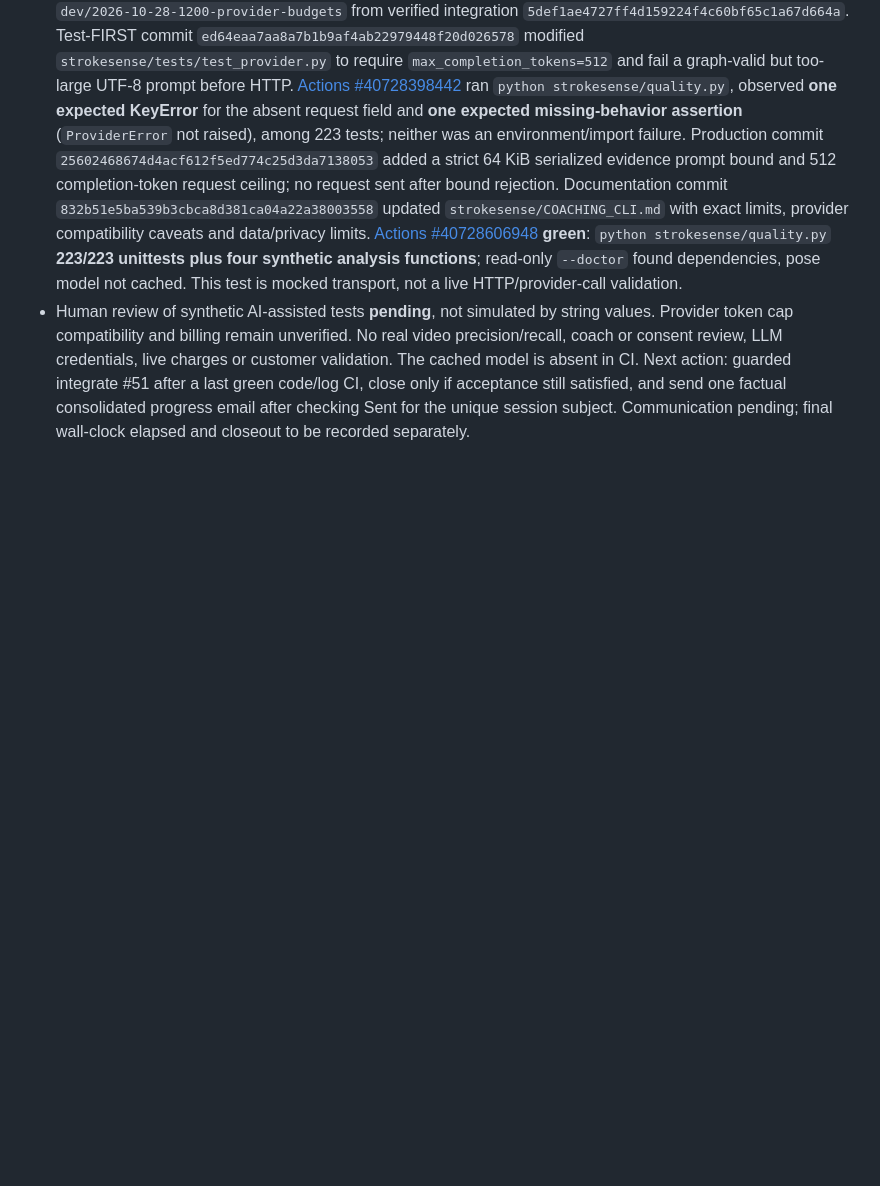
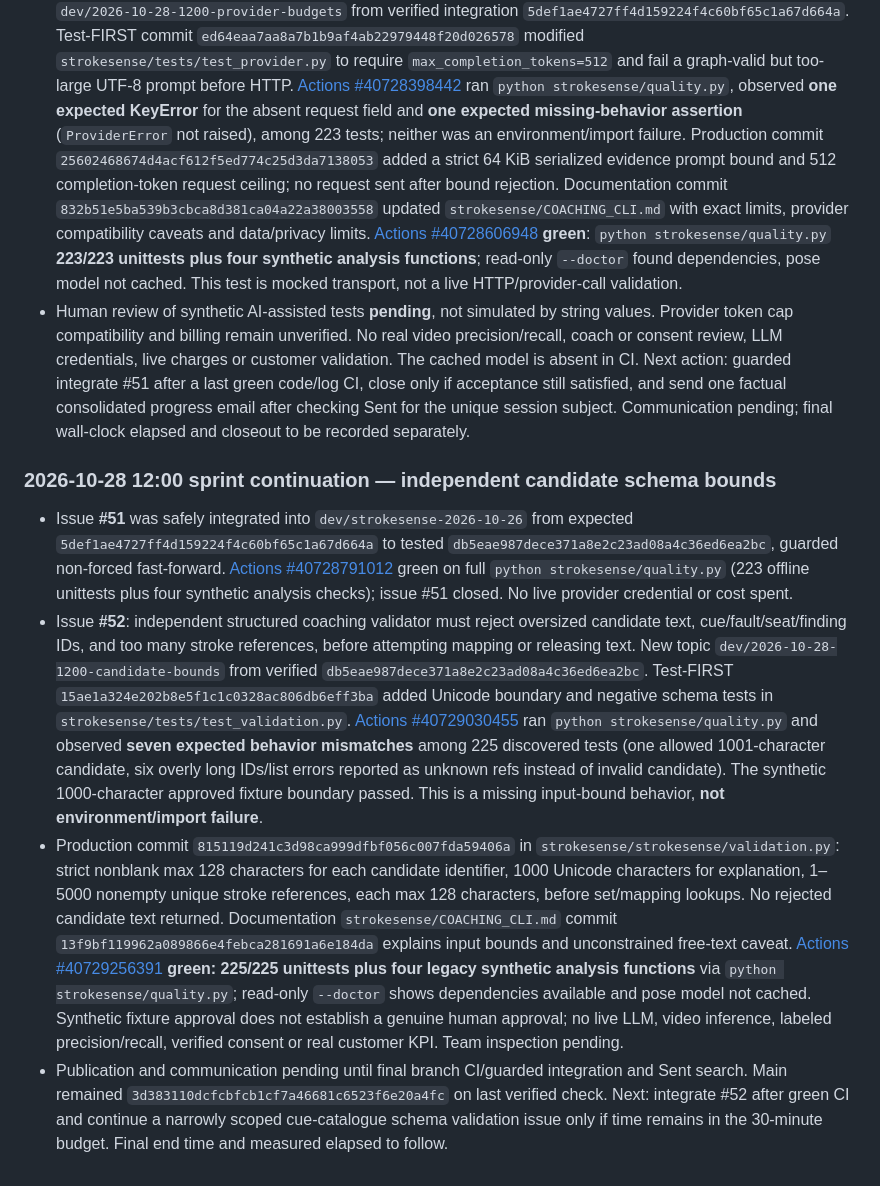
Before and after one commit to KemalGC/CS4501_Startup, a Markdown page: llm.md, the part around the change. Rendered like a GitHub page; blank space fills up the shorter version.

Commit message:
docs: record candidate-schema red-green evidence and followup (#52)

```diff
--- a/llm.md
+++ b/llm.md
@@ -1608,3 +1608,11 @@ template as a run.
 - In the delayed resumed session, **#49 and #50** were combined in a tested two-parent commit on `dev/2026-10-28-1200-verified-combined`, preserving both dated topic branches. The last combined code/docs commit `5def1ae4727ff4d159224f4c60bf65c1a67d664a` passed [Actions #40727907382](https://github.com/KemalGC/CS4501_Startup/actions/runs/40727907382): `python strokesense/quality.py` **222/222 unit tests plus four legacy synthetic analysis functions**. Guarded fast-forward updated only `dev/strokesense-2026-10-26` from expected `9a7f99aeebba895edcdd5af17fecfe83c07e2107` to that commit. Both issue acceptance sets verified; #49 and #50 were closed. `main` remained at `3d383110dcfcbfcb1cf7a46681c6523f6e20a4fc`. The 12:00 session has no verified live LLM or real footage.
 - **#51** user story: bound an opt-in LLM adapter's outbound evidence data and model response token budget. Topic `dev/2026-10-28-1200-provider-budgets` from verified integration `5def1ae4727ff4d159224f4c60bf65c1a67d664a`. Test-FIRST commit `ed64eaa7aa8a7b1b9af4ab22979448f20d026578` modified `strokesense/tests/test_provider.py` to require `max_completion_tokens=512` and fail a graph-valid but too-large UTF-8 prompt before HTTP. [Actions #40728398442](https://github.com/KemalGC/CS4501_Startup/actions/runs/40728398442) ran `python strokesense/quality.py`, observed **one expected KeyError** for the absent request field and **one expected missing-behavior assertion** (`ProviderError` not raised), among 223 tests; neither was an environment/import failure. Production commit `25602468674d4acf612f5ed774c25d3da7138053` added a strict 64 KiB serialized evidence prompt bound and 512 completion-token request ceiling; no request sent after bound rejection. Documentation commit `832b51e5ba539b3cbca8d381ca04a22a38003558` updated `strokesense/COACHING_CLI.md` with exact limits, provider compatibility caveats and data/privacy limits. [Actions #40728606948](https://github.com/KemalGC/CS4501_Startup/actions/runs/40728606948) **green**: `python strokesense/quality.py` **223/223 unittests plus four synthetic analysis functions**; read-only `--doctor` found dependencies, pose model not cached. This test is mocked transport, not a live HTTP/provider-call validation.
 - Human review of synthetic AI-assisted tests **pending**, not simulated by string values. Provider token cap compatibility and billing remain unverified. No real video precision/recall, coach or consent review, LLM credentials, live charges or customer validation. The cached model is absent in CI. Next action: guarded integrate #51 after a last green code/log CI, close only if acceptance still satisfied, and send one factual consolidated progress email after checking Sent for the unique session subject. Communication pending; final wall-clock elapsed and closeout to be recorded separately.
+
+
+### 2026-10-28 12:00 sprint continuation — independent candidate schema bounds
+
+- Issue **#51** was safely integrated into `dev/strokesense-2026-10-26` from expected `5def1ae4727ff4d159224f4c60bf65c1a67d664a` to tested `db5eae987dece371a8e2c23ad08a4c36ed6ea2bc`, guarded non-forced fast-forward. [Actions #40728791012](https://github.com/KemalGC/CS4501_Startup/actions/runs/40728791012) green on full `python strokesense/quality.py` (223 offline unittests plus four synthetic analysis checks); issue #51 closed. No live provider credential or cost spent.
+- Issue **#52**: independent structured coaching validator must reject oversized candidate text, cue/fault/seat/finding IDs, and too many stroke references, before attempting mapping or releasing text. New topic `dev/2026-10-28-1200-candidate-bounds` from verified `db5eae987dece371a8e2c23ad08a4c36ed6ea2bc`. Test-FIRST `15ae1a324e202b8e5f1c1c0328ac806db6eff3ba` added Unicode boundary and negative schema tests in `strokesense/tests/test_validation.py`. [Actions #40729030455](https://github.com/KemalGC/CS4501_Startup/actions/runs/40729030455) ran `python strokesense/quality.py` and observed **seven expected behavior mismatches** among 225 discovered tests (one allowed 1001-character candidate, six overly long IDs/list errors reported as unknown refs instead of invalid candidate). The synthetic 1000-character approved fixture boundary passed. This is a missing input-bound behavior, **not environment/import failure**.
+- Production commit `815119d241c3d98ca999dfbf056c007fda59406a` in `strokesense/strokesense/validation.py`: strict nonblank max 128 characters for each candidate identifier, 1000 Unicode characters for explanation, 1–5000 nonempty unique stroke references, each max 128 characters, before set/mapping lookups. No rejected candidate text returned. Documentation `strokesense/COACHING_CLI.md` commit `13f9bf119962a089866e4febca281691a6e184da` explains input bounds and unconstrained free-text caveat. [Actions #40729256391](https://github.com/KemalGC/CS4501_Startup/actions/runs/40729256391) **green: 225/225 unittests plus four legacy synthetic analysis functions** via `python strokesense/quality.py`; read-only `--doctor` shows dependencies available and pose model not cached. Synthetic fixture approval does not establish a genuine human approval; no live LLM, video inference, labeled precision/recall, verified consent or real customer KPI. Team inspection pending.
+- Publication and communication pending until final branch CI/guarded integration and Sent search. Main remained `3d383110dcfcbfcb1cf7a46681c6523f6e20a4fc` on last verified check. Next: integrate #52 after green CI and continue a narrowly scoped cue-catalogue schema validation issue only if time remains in the 30-minute budget. Final end time and measured elapsed to follow.
```
